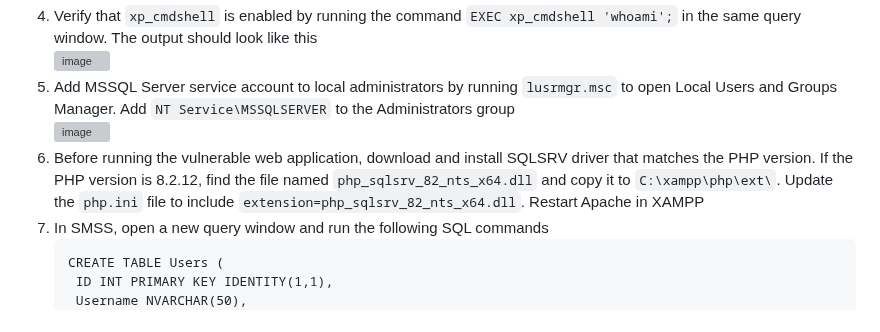
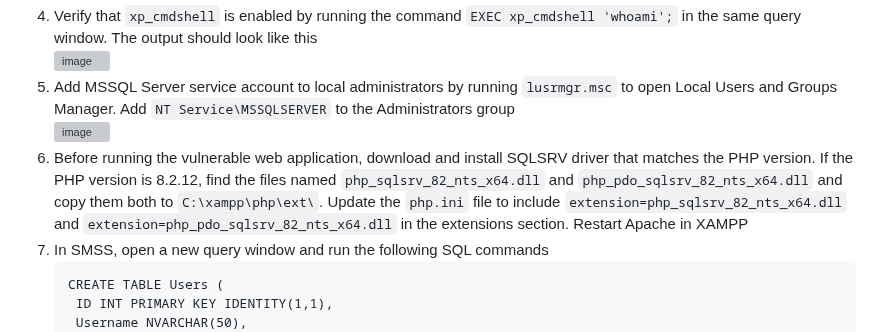
Before and after one commit to aaronamran/MCSI-Remote-Cybersecurity-Internship, a Markdown page: Penetration Testing/arbitrary-command-sql-injection.md, the part around the change. Rendered like a GitHub page; grey boxes are pictures that could not be loaded.

````diff
--- a/Penetration Testing/arbitrary-command-sql-injection.md
+++ b/Penetration Testing/arbitrary-command-sql-injection.md
@@ -40,7 +40,7 @@ Database applications like MySQL, MS SQL, and Oracle can execute system commands
    ![image](https://github.com/user-attachments/assets/f6fc0fb6-44da-4d4b-9cb0-73c1ada05908)
 5. Add MSSQL Server service account to local administrators by running `lusrmgr.msc` to open Local Users and Groups Manager. Add `NT Service\MSSQLSERVER` to the Administrators group <br/>
    ![image](https://github.com/user-attachments/assets/7f1938de-c875-4359-b72f-212c133d3ac6)
-6. Before running the vulnerable web application, download and install SQLSRV driver that matches the PHP version. If the PHP version is 8.2.12, find the file named `php_sqlsrv_82_nts_x64.dll` and copy it to `C:\xampp\php\ext\`. Update the `php.ini` file to include `extension=php_sqlsrv_82_nts_x64.dll`. Restart Apache in XAMPP
+6. Before running the vulnerable web application, download and install SQLSRV driver that matches the PHP version. If the PHP version is 8.2.12, find the files named `php_sqlsrv_82_nts_x64.dll` and `php_pdo_sqlsrv_82_nts_x64.dll` and copy them both to `C:\xampp\php\ext\`. Update the `php.ini` file to include `extension=php_sqlsrv_82_nts_x64.dll` and `extension=php_pdo_sqlsrv_82_nts_x64.dll` in the extensions section. Restart Apache in XAMPP
 7. In SMSS, open a new query window and run the following SQL commands
    ```
    CREATE TABLE Users (
````
